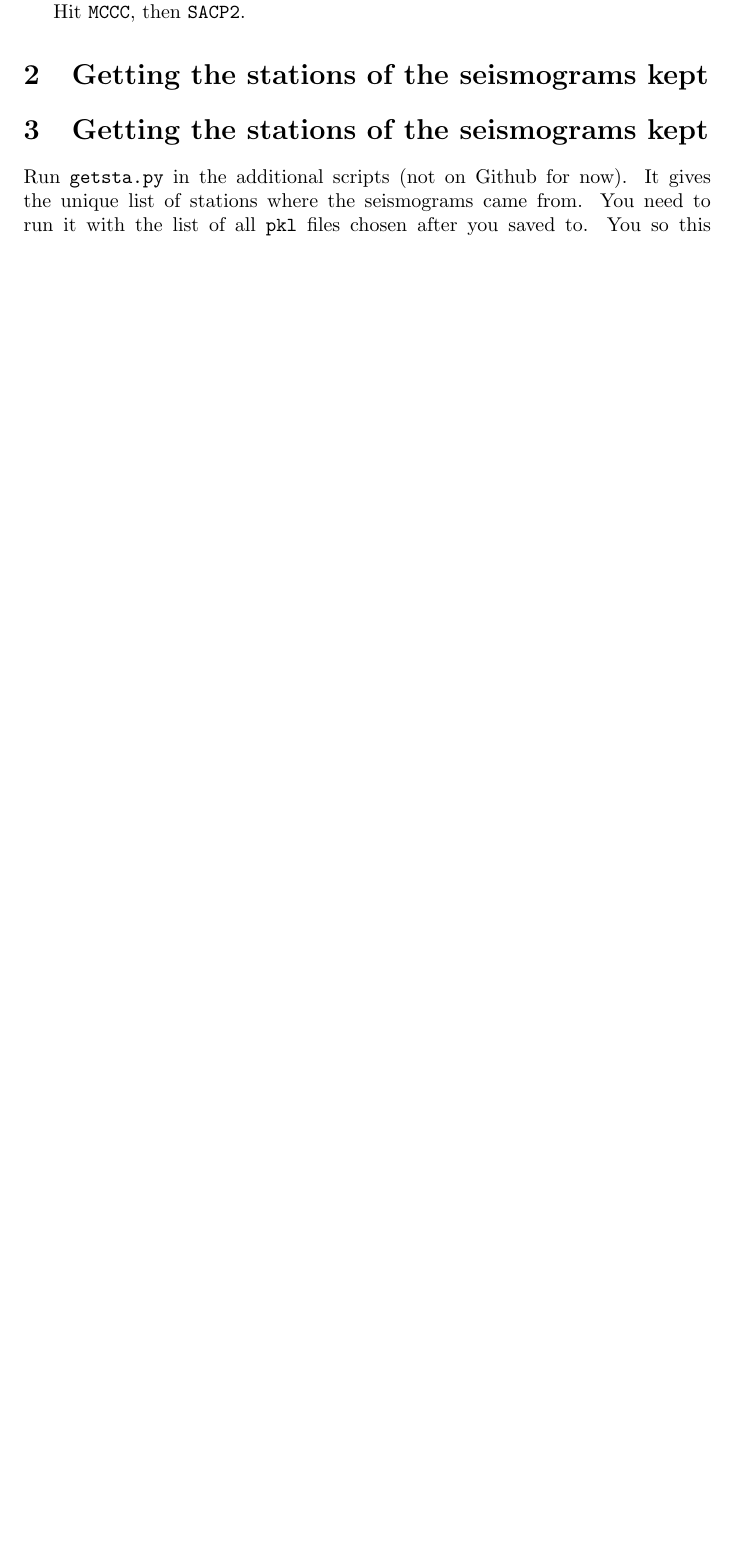
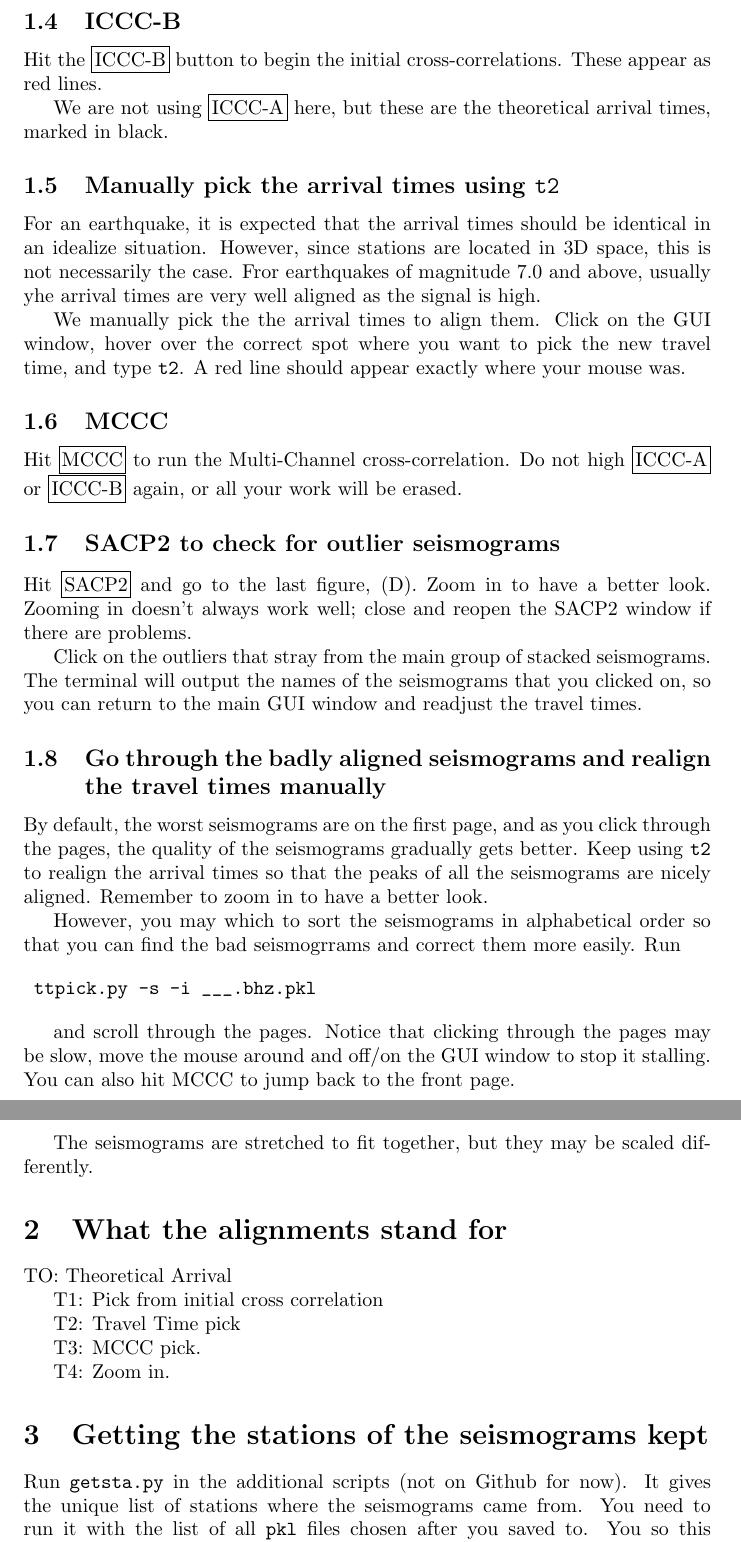
Before and after one commit to lkloh/pysmo, a LaTeX document (manual/picking-travel-times/picking-travel-times.tex): part of page 1 of 2 before the commit and two parts of pages 2 and 3 of 3 after it, the two joined at a grey line, cut at the place of the change, the shorter picture padded with empty space. Compiled offline with pdfLaTeX.

Commit message:
picking travel time

```diff
--- a/manual/picking-travel-times/picking-travel-times.tex
+++ b/manual/picking-travel-times/picking-travel-times.tex
@@ -5,7 +5,7 @@
 \include{preamble}
 
 \title{Picking Travel Times}
-\author{Seismo Group}
+\author{Northwestern Seismology Group}
 \date{\today}
 
 \begin{document}
@@ -33,9 +53,65 @@ A GUI should pop up if you successfully ran it.
 Remember to save your work periodically once you start picking your travel times, otherwise if AIMBAT crashes, you lose it.
 
-Hit \verb"MCCC", then \verb"SACP2".
+% ----------------------------------------------- %
 
-\section{Getting the stations of the seismograms kept}
+\subsection{ICCC-B}
 
+Hit the \framebox[1.1\width]{ICCC-B} button to begin the initial cross-correlations. These appear as red lines.
+
+We are not using \framebox[1.1\width]{ICCC-A} here, but these are the theoretical arrival times, marked in black.
+
+% ----------------------------------------------- %
+
+\subsection{Manually pick the arrival times using \texttt{t2}}
+
+For an earthquake, it is expected that the arrival times should be identical in an idealize situation. However, since stations are located in 3D space, this is not necessarily the case. Fror earthquakes of magnitude 7.0 and above, usually yhe arrival times are very well aligned as the signal is high.
+
+We manually pick the the arrival times to align them. Click on the GUI window, hover over the correct spot where you want to pick the new travel time, and type \texttt{t2}. A red line should appear exactly where your mouse was.
+
+% ----------------------------------------------- %
+
+\subsection{MCCC}
+
+Hit \framebox[1.1\width]{MCCC} to run the Multi-Channel cross-correlation. Do not high \framebox[1.1\width]{ICCC-A} or \framebox[1.1\width]{ICCC-B} again, or all your work will be erased.
+
+% ----------------------------------------------- %
+
+\subsection{SACP2 to check for outlier seismograms}
+
+Hit \framebox[1.1\width]{SACP2} and go to the last figure, (D). Zoom in to have a better look. Zooming in doesn't always work well; close and reopen the SACP2 window if there are problems.
+
+Click on the outliers that stray from the main group of stacked seismograms. The terminal will output the names of the seismograms that you clicked on, so you can return to the main GUI window and readjust the travel times.
+
+% ----------------------------------------------- %
+
+\subsection{Go through the badly aligned seismograms and realign the travel times manually}
+
+By default, the worst seismograms are on the first page, and as you click through the pages, the quality of the seismograms gradually gets better. Keep using \texttt{t2} to realign the arrival times so that the peaks of all the seismograms are nicely aligned. Remember to zoom in to have a better look.
+
+However, you may which to sort the seismograms in alphabetical order so that you can find the bad seismogrrams and correct them more easily. Run
+
+
+\begin{verbatim}
+	ttpick.py -s -i ___.bhz.pkl
+\end{verbatim}
+
+and scroll through the pages. Notice that clicking through the pages may be slow, move the mouse around and off/on the GUI window to stop it stalling. You can also hit MCCC to jump back to the front page.
+
+The seismograms are stretched to fit together, but they may be scaled differently.
+
+% ----------------------------------------------- %
+
+\section{What the alignments stand for}
+
+TO: Theoretical Arrival
+
+T1: Pick from initial cross correlation
+
+T2: Travel Time pick
+
+T3: MCCC pick.
+
+T4: Zoom in.
 
 % ************************************************************* %
 %                                                               %
```
Also changed, not shown: manual/installing-aimbat/installing.tex (+4 -0 lines), manual/possible-issues/possible_issues.tex (+19 -1 lines), manual/picking-travel-times/picking-travel-times.pdf, manual/possible-issues/possible_issues.pdf, manual/picking-travel-times/picking-travel-times.tex (24 more changed lines), 7 other files.
